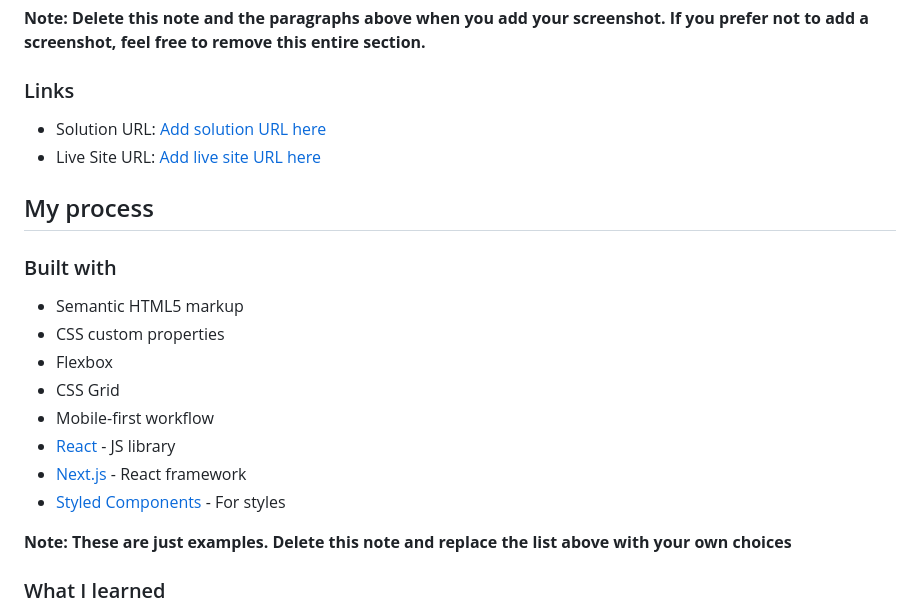
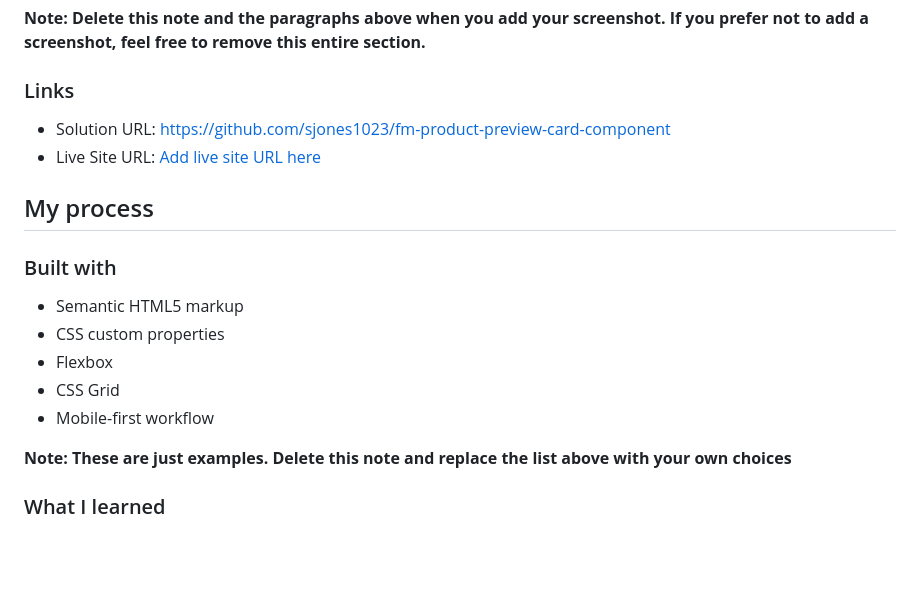
Before and after one commit to sjones1023/fm-product-preview-card-component, a Markdown page: README-template.md, the part around the change. Rendered like a GitHub page; blank space fills up the shorter version.

```diff
--- a/README-template.md
+++ b/README-template.md
@@ -42,7 +42,7 @@ Then crop/optimize/edit your image however you like, add it to your project, and
 
 ### Links
 
-- Solution URL: [Add solution URL here](https://your-solution-url.com)
+- Solution URL: [https://github.com/sjones1023/fm-product-preview-card-component](https://github.com/sjones1023/fm-product-preview-card-component)
 - Live Site URL: [Add live site URL here](https://your-live-site-url.com)
 
 ## My process
@@ -54,9 +54,6 @@ Then crop/optimize/edit your image however you like, add it to your project, and
 - Flexbox
 - CSS Grid
 - Mobile-first workflow
-- [React](https://reactjs.org/) - JS library
-- [Next.js](https://nextjs.org/) - React framework
-- [Styled Components](https://styled-components.com/) - For styles
 
 **Note: These are just examples. Delete this note and replace the list above with your own choices**
 
```
